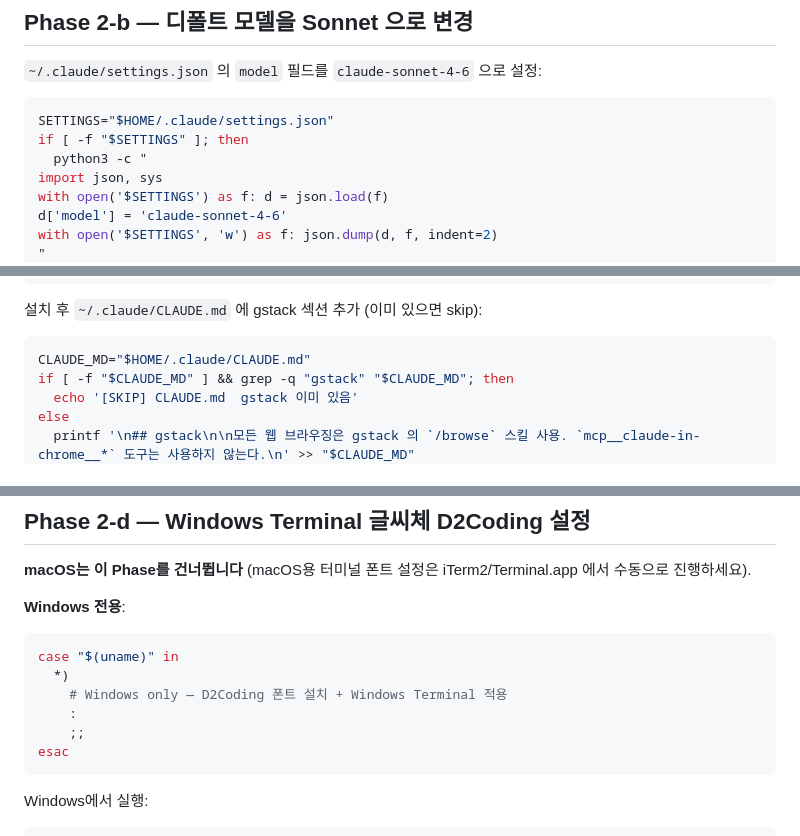
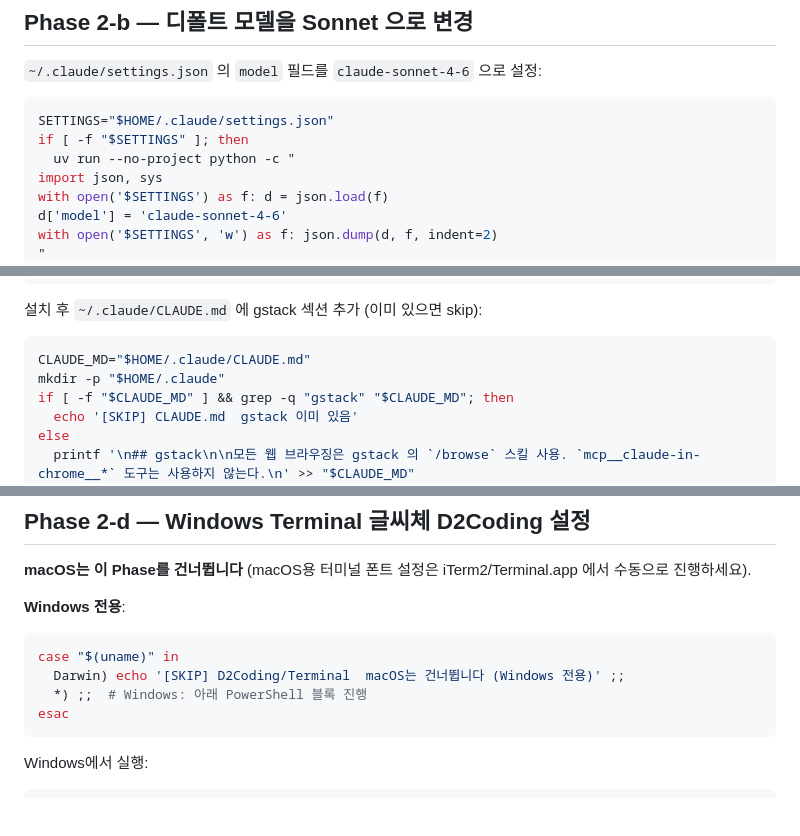
Before and after one commit to Gigang-ST/gigang-skills, a Markdown page: commands/gigang-init.md, 3 parts joined by grey strips. Rendered like a GitHub page; blank space fills up the shorter version.

Commit message:
fix(init): use uv for settings.json, explicit Darwin skip, mkdir guard
- Phase 2-b: python3 → uv run --no-project python (project rule 준수, fresh Mac 호환)
- Phase 2-d: case *) 스텁을 Darwin explicit skip + Windows passthrough 로 교체
- Phase 2-c: CLAUDE.md append 전 mkdir -p 추가

Co-Authored-By: Claude Sonnet 4.6 <noreply@anthropic.com>

````diff
--- a/commands/gigang-init.md
+++ b/commands/gigang-init.md
@@ -64,7 +64,7 @@ claude plugin install superpowers@claude-plugins-official
 ```bash
 SETTINGS="$HOME/.claude/settings.json"
 if [ -f "$SETTINGS" ]; then
-  python3 -c "
+  uv run --no-project python -c "
 import json, sys
 with open('$SETTINGS') as f: d = json.load(f)
 d['model'] = 'claude-sonnet-4-6'
@@ -97,6 +97,7 @@ fi
 
 ```bash
 CLAUDE_MD="$HOME/.claude/CLAUDE.md"
+mkdir -p "$HOME/.claude"
 if [ -f "$CLAUDE_MD" ] && grep -q "gstack" "$CLAUDE_MD"; then
   echo '[SKIP] CLAUDE.md  gstack 이미 있음'
 else
@@ -115,10 +116,8 @@ fi
 
 ```bash
 case "$(uname)" in
-  *)
-    # Windows only — D2Coding 폰트 설치 + Windows Terminal 적용
-    :
-    ;;
+  Darwin) echo '[SKIP] D2Coding/Terminal  macOS는 건너뜁니다 (Windows 전용)' ;;
+  *) ;;  # Windows: 아래 PowerShell 블록 진행
 esac
 ```
 
````
